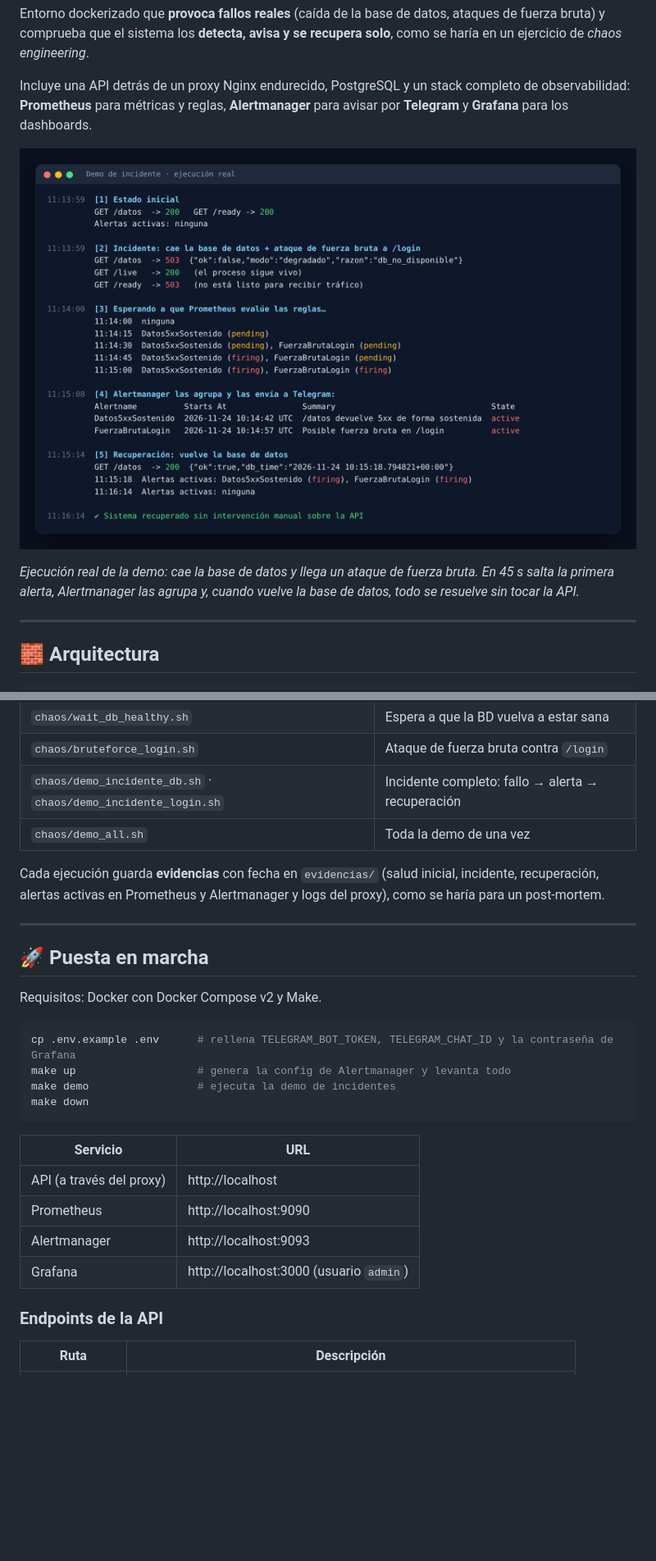
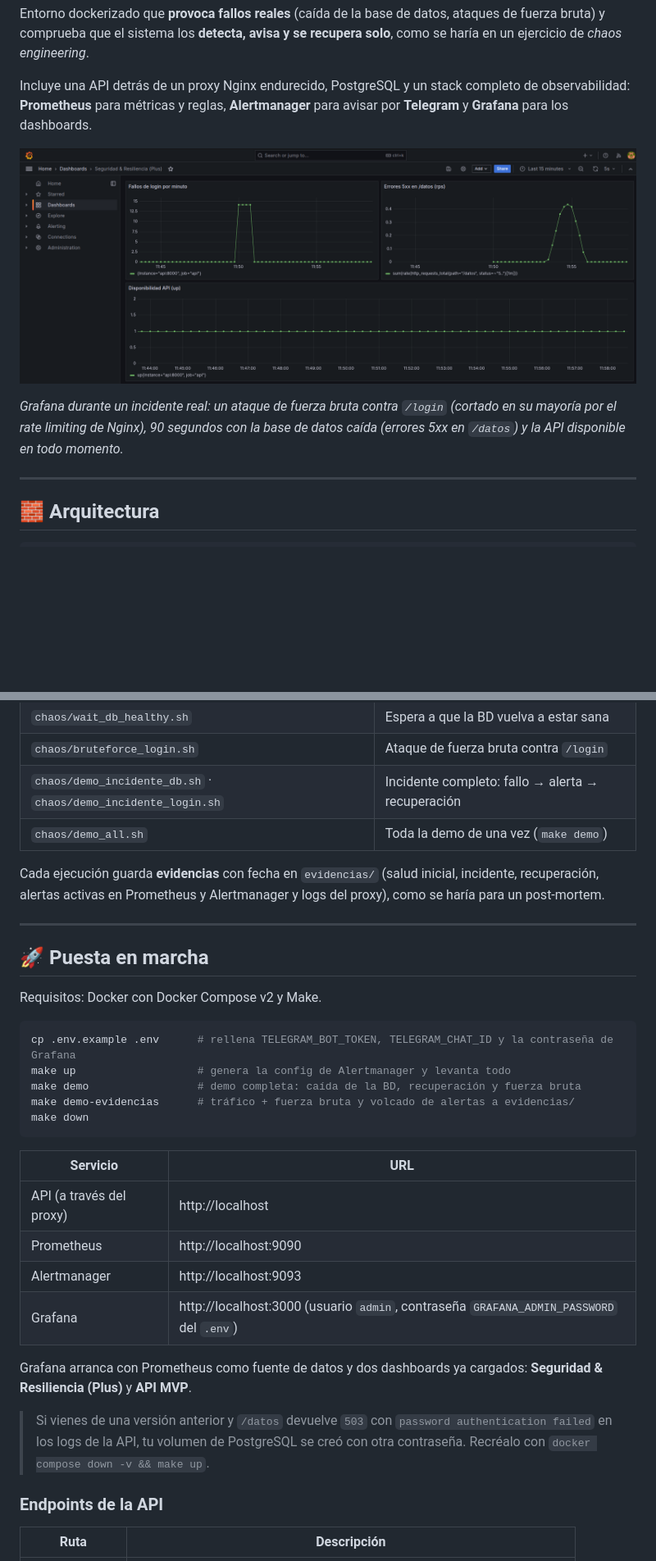
Before and after one commit to hectormac35/seguridad-resiliencia, a Markdown page: README.md, 2 parts joined by grey strips. Shown at 82% size. GitHub-like rendering; pictures changed too: docs/capturas/grafana-dashboard.png (added); blank space fills up the shorter version.

Commit message:
Capturas de Grafana y Alertmanager, make demo completo
- README: captura del dashboard de Grafana y de Alertmanager durante un incidente real
- make demo lanza la demo completa de chaos/ (caída de la BD, recuperación y fuerza bruta);
  la demo anterior pasa a make demo-evidencias
- Panel de errores 5xx: muestra 0 en vez de "No data" cuando no hay errores
- README: nota para recrear el volumen de PostgreSQL si se creó con otra contraseña

Co-Authored-By: Claude Opus 5.5 <noreply@anthropic.com>
Claude-Session: https://claude.ai/code/session_01BjexJDNeun17wSwA3uCfw9

````diff
--- a/README.md
+++ b/README.md
@@ -6,10 +6,10 @@ que el sistema los **detecta, avisa y se recupera solo**, como se haría en un e
 Incluye una API detrás de un proxy Nginx endurecido, PostgreSQL y un stack completo de observabilidad:
 **Prometheus** para métricas y reglas, **Alertmanager** para avisar por **Telegram** y **Grafana** para los dashboards.
 
-![Demo de un incidente real](docs/capturas/demo-incidente.png)
+![Dashboard de Grafana durante un incidente](docs/capturas/grafana-dashboard.png)
 
-*Ejecución real de la demo: cae la base de datos y llega un ataque de fuerza bruta. En 45 s salta la primera alerta,
-Alertmanager las agrupa y, cuando vuelve la base de datos, todo se resuelve sin tocar la API.*
+*Grafana durante un incidente real: un ataque de fuerza bruta contra `/login` (cortado en su mayoría por el rate limiting
+de Nginx), 90 segundos con la base de datos caída (errores 5xx en `/datos`) y la API disponible en todo momento.*
 
 ---
 
@@ -72,7 +83,7 @@ Hay dos juegos de reglas: `alerts.yml` (demo, reacciona en segundos) y `alerts.p
 | `chaos/wait_db_healthy.sh` | Espera a que la BD vuelva a estar sana |
 | `chaos/bruteforce_login.sh` | Ataque de fuerza bruta contra `/login` |
 | `chaos/demo_incidente_db.sh` · `chaos/demo_incidente_login.sh` | Incidente completo: fallo → alerta → recuperación |
-| `chaos/demo_all.sh` | Toda la demo de una vez |
+| `chaos/demo_all.sh` | Toda la demo de una vez (`make demo`) |
 
 Cada ejecución guarda **evidencias** con fecha en `evidencias/` (salud inicial, incidente, recuperación,
 alertas activas en Prometheus y Alertmanager y logs del proxy), como se haría para un post-mortem.
@@ -86,7 +97,8 @@ Requisitos: Docker con Docker Compose v2 y Make.
 ```bash
 cp .env.example .env      # rellena TELEGRAM_BOT_TOKEN, TELEGRAM_CHAT_ID y la contraseña de Grafana
 make up                   # genera la config de Alertmanager y levanta todo
-make demo                 # ejecuta la demo de incidentes
+make demo                 # demo completa: caída de la BD, recuperación y fuerza bruta
+make demo-evidencias      # tráfico + fuerza bruta y volcado de alertas a evidencias/
 make down
 ```
 
@@ -95,7 +107,13 @@ make down
 | API (a través del proxy) | http://localhost |
 | Prometheus | http://localhost:9090 |
 | Alertmanager | http://localhost:9093 |
-| Grafana | http://localhost:3000 (usuario `admin`) |
+| Grafana | http://localhost:3000 (usuario `admin`, contraseña `GRAFANA_ADMIN_PASSWORD` del `.env`) |
+
+Grafana arranca con Prometheus como fuente de datos y dos dashboards ya cargados:
+**Seguridad & Resiliencia (Plus)** y **API MVP**.
+
+> Si vienes de una versión anterior y `/datos` devuelve `503` con `password authentication failed` en los logs de la API,
+> tu volumen de PostgreSQL se creó con otra contraseña. Recréalo con `docker compose down -v && make up`.
 
 ### Endpoints de la API
 
````
Also changed, not shown: other parts of README.md (+11 -0 lines), docs/capturas/alertmanager.png (added), 2 other files.
